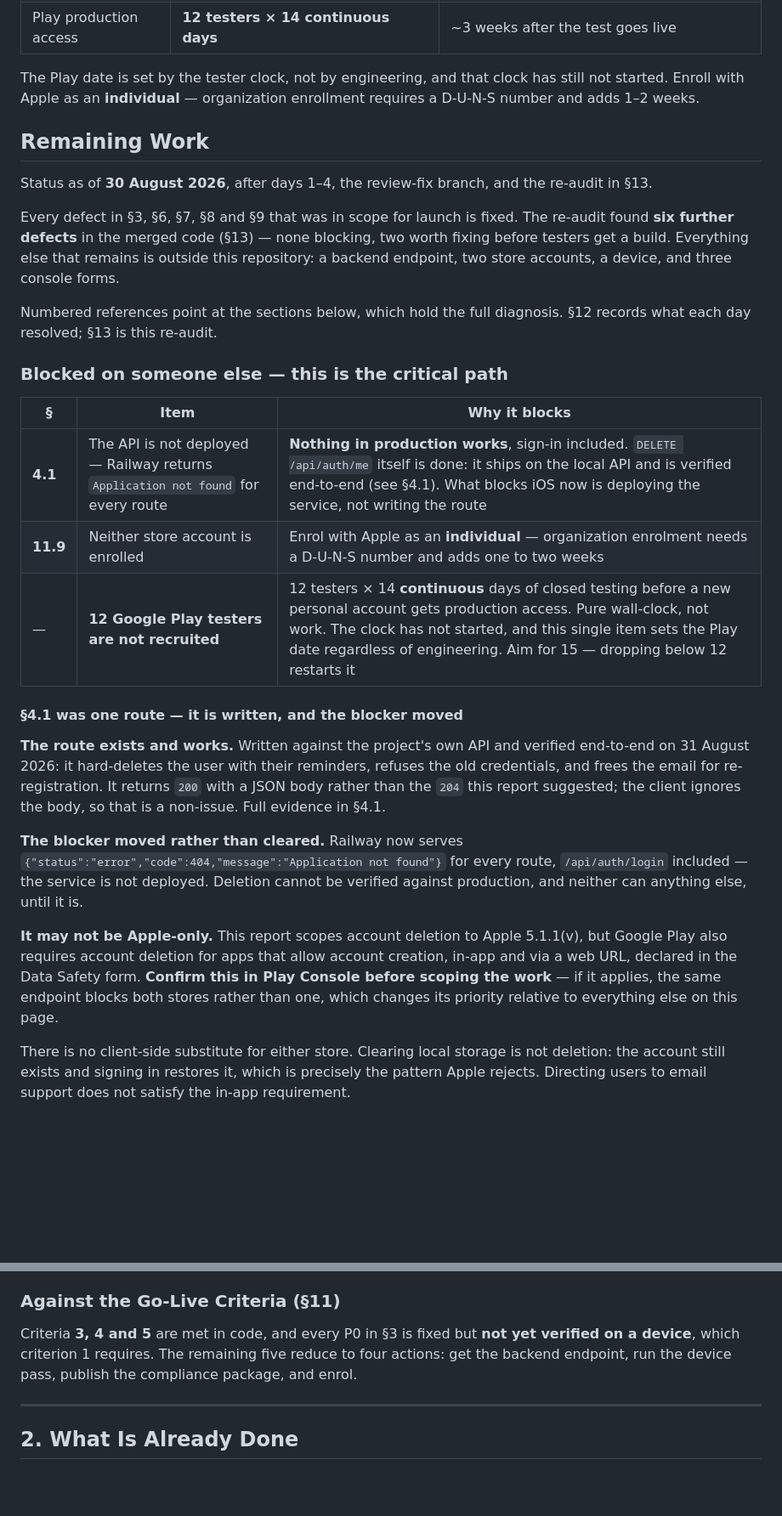
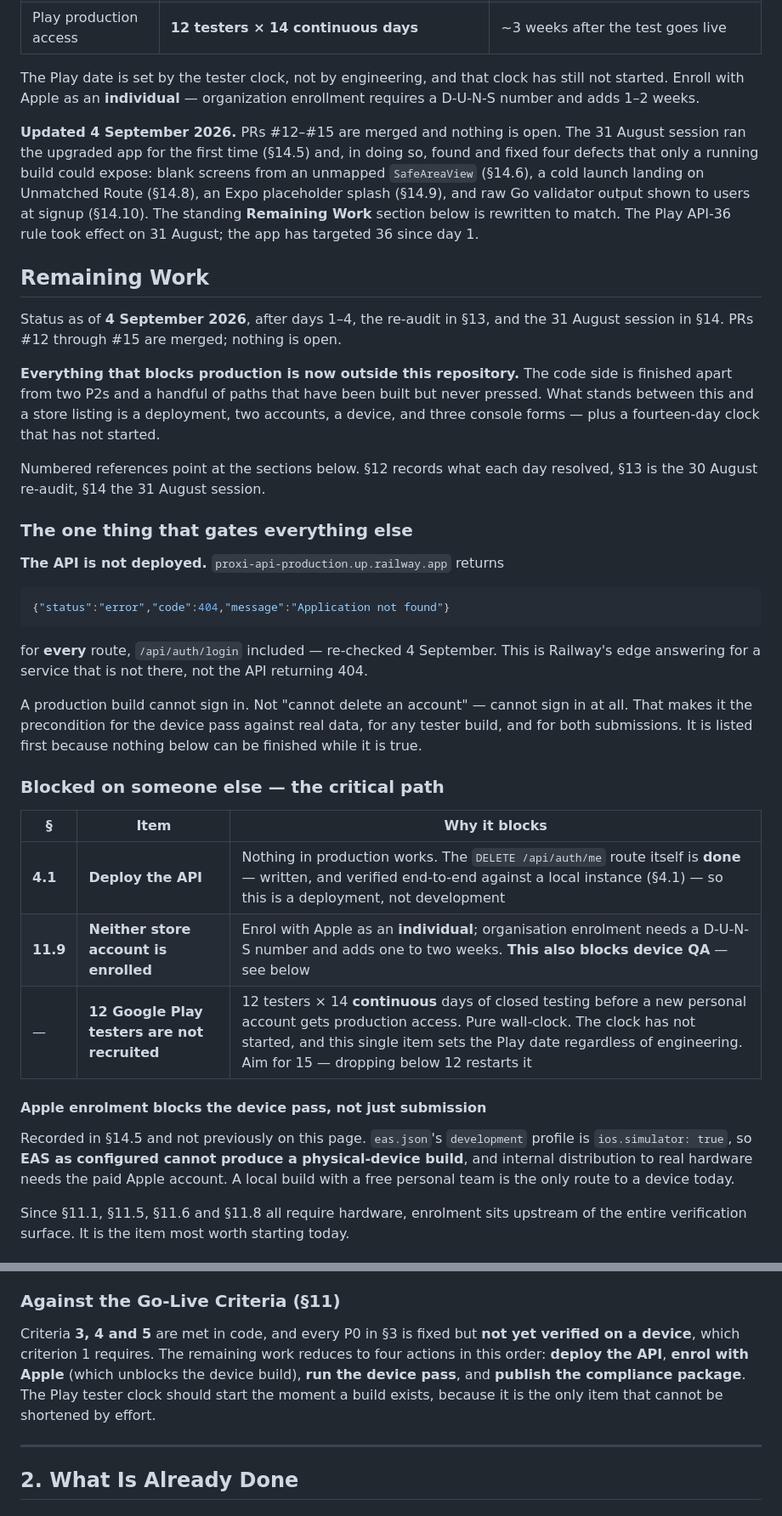
Before and after one commit to Justdan111/proxi-app, a Markdown page: AUDIT_REPORT.md, 2 parts joined by grey strips. Shown at 85% size. Rendered like a GitHub page; blank space fills up the shorter version.

````diff
--- a/AUDIT_REPORT.md
+++ b/AUDIT_REPORT.md
@@ -81,46 +81,58 @@ The Play date is set by the tester clock, not by engineering, and that clock has
 started. Enroll with Apple as an **individual** — organization enrollment requires a
 D-U-N-S number and adds 1–2 weeks.
 
+**Updated 4 September 2026.** PRs #12–#15 are merged and nothing is open. The 31 August
+session ran the upgraded app for the first time (§14.5) and, in doing so, found and fixed
+four defects that only a running build could expose: blank screens from an unmapped
+`SafeAreaView` (§14.6), a cold launch landing on Unmatched Route (§14.8), an Expo
+placeholder splash (§14.9), and raw Go validator output shown to users at signup (§14.10).
+The standing **Remaining Work** section below is rewritten to match. The Play API-36 rule
+took effect on 31 August; the app has targeted 36 since day 1.
+
 ## Remaining Work
 
-Status as of **30 August 2026**, after days 1–4, the review-fix branch, and the re-audit
-in §13.
-
-Every defect in §3, §6, §7, §8 and §9 that was in scope for launch is fixed. The re-audit
-found **six further defects** in the merged code (§13) — none blocking, two worth fixing
-before testers get a build. Everything else that remains is outside this repository: a
-backend endpoint, two store accounts, a device, and three console forms.
-
-Numbered references point at the sections below, which hold the full diagnosis. §12 records
-what each day resolved; §13 is this re-audit.
-
-### Blocked on someone else — this is the critical path
+Status as of **4 September 2026**, after days 1–4, the re-audit in §13, and the 31 August
+session in §14. PRs #12 through #15 are merged; nothing is open.
+
+**Everything that blocks production is now outside this repository.** The code side is
+finished apart from two P2s and a handful of paths that have been built but never pressed.
+What stands between this and a store listing is a deployment, two accounts, a device, and
+three console forms — plus a fourteen-day clock that has not started.
+
+Numbered references point at the sections below. §12 records what each day resolved, §13 is
+the 30 August re-audit, §14 the 31 August session.
+
+### The one thing that gates everything else
+
+**The API is not deployed.** `proxi-api-production.up.railway.app` returns
+
+```json
+{"status":"error","code":404,"message":"Application not found"}
+```
+
+for **every** route, `/api/auth/login` included — re-checked 4 September. This is Railway's
+edge answering for a service that is not there, not the API returning 404.
+
+A production build cannot sign in. Not "cannot delete an account" — cannot sign in at all.
+That makes it the precondition for the device pass against real data, for any tester build,
+and for both submissions. It is listed first because nothing below can be finished while it
+is true.
+
+### Blocked on someone else — the critical path
 
 | § | Item | Why it blocks |
 |---|---|---|
-| **4.1** | The API is not deployed — Railway returns `Application not found` for every route | **Nothing in production works**, sign-in included. `DELETE /api/auth/me` itself is done: it ships on the local API and is verified end-to-end (see §4.1). What blocks iOS now is deploying the service, not writing the route |
-| **11.9** | Neither store account is enrolled | Enrol with Apple as an **individual** — organization enrolment needs a D-U-N-S number and adds one to two weeks |
-| — | **12 Google Play testers are not recruited** | 12 testers × 14 **continuous** days of closed testing before a new personal account gets production access. Pure wall-clock, not work. The clock has not started, and this single item sets the Play date regardless of engineering. Aim for 15 — dropping below 12 restarts it |
-
-#### §4.1 was one route — it is written, and the blocker moved
-
-**The route exists and works.** Written against the project's own API and verified
-end-to-end on 31 August 2026: it hard-deletes the user with their reminders, refuses the
-old credentials, and frees the email for re-registration. It returns `200` with a JSON
-body rather than the `204` this report suggested; the client ignores the body, so that is
-a non-issue. Full evidence in §4.1.
-
-**The blocker moved rather than cleared.** Railway now serves
-`{"status":"error","code":404,"message":"Application not found"}` for every route,
-`/api/auth/login` included — the service is not deployed. Deletion cannot be verified
-against production, and neither can anything else, until it is.
-
-**It may not be Apple-only.** This report scopes account deletion to Apple 5.1.1(v), but
-Google Play also requires account deletion for apps that allow account creation, in-app and
-via a web URL, declared in the Data Safety form. **Confirm this in Play Console before
-scoping the work** — if it applies, the same endpoint blocks both stores rather than one,
-which changes its priority relative to everything else on this page.
-
-There is no client-side substitute for either store. Clearing local storage is not deletion:
-the account still exists and signing in restores it, which is precisely the pattern Apple
-rejects. Directing users to email support does not satisfy the in-app requirement.
+| **4.1** | **Deploy the API** | Nothing in production works. The `DELETE /api/auth/me` route itself is **done** — written, and verified end-to-end against a local instance (§4.1) — so this is a deployment, not development |
+| **11.9** | **Neither store account is enrolled** | Enrol with Apple as an **individual**; organisation enrolment needs a D-U-N-S number and adds one to two weeks. **This also blocks device QA** — see below |
+| — | **12 Google Play testers are not recruited** | 12 testers × 14 **continuous** days of closed testing before a new personal account gets production access. Pure wall-clock. The clock has not started, and this single item sets the Play date regardless of engineering. Aim for 15 — dropping below 12 restarts it |
+
+#### Apple enrolment blocks the device pass, not just submission
+
+Recorded in §14.5 and not previously on this page. `eas.json`'s `development` profile is
+`ios.simulator: true`, so **EAS as configured cannot produce a physical-device build**, and
+internal distribution to real hardware needs the paid Apple account. A local build with a
+free personal team is the only route to a device today.
+
+Since §11.1, §11.5, §11.6 and §11.8 all require hardware, enrolment sits upstream of the
+entire verification surface. It is the item most worth starting today.
+
@@ -220,8 +238,11 @@ unfinished work.
 ### Against the Go-Live Criteria (§11)
 
 Criteria **3, 4 and 5** are met in code, and every P0 in §3 is fixed but **not yet verified
-on a device**, which criterion 1 requires. The remaining five reduce to four actions: get
-the backend endpoint, run the device pass, publish the compliance package, and enrol.
+on a device**, which criterion 1 requires. The remaining work reduces to four actions in
+this order: **deploy the API**, **enrol with Apple** (which unblocks the device build),
+**run the device pass**, and **publish the compliance package**. The Play tester clock
+should start the moment a build exists, because it is the only item that cannot be
+shortened by effort.
 
 ---
 
````
Also changed, not shown: other parts of AUDIT_REPORT.md (+58 -52 lines), SESSION_LOG.md (+34 -0 lines).
